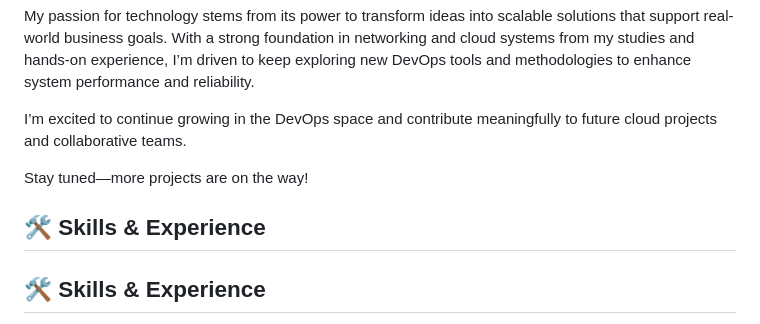
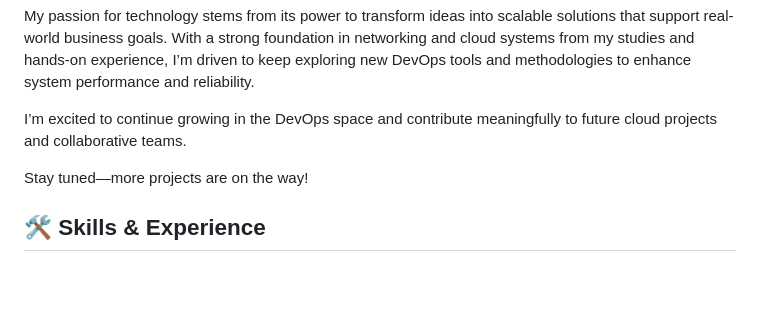
Before and after one commit to BPatel86/BPatel86, a Markdown page: README.md, the part around the change. GitHub-like rendering; blank space fills up the shorter version.

```diff
--- a/README.md
+++ b/README.md
@@ -28,7 +28,6 @@ I’m excited to continue growing in the DevOps space and contribute meaningfull
 
 Stay tuned—more projects are on the way!
 
-## 🛠️ Skills & Experience
 ## 🛠️ Skills & Experience
 
 ☁️ **Cloud Platforms & Services:**
```
